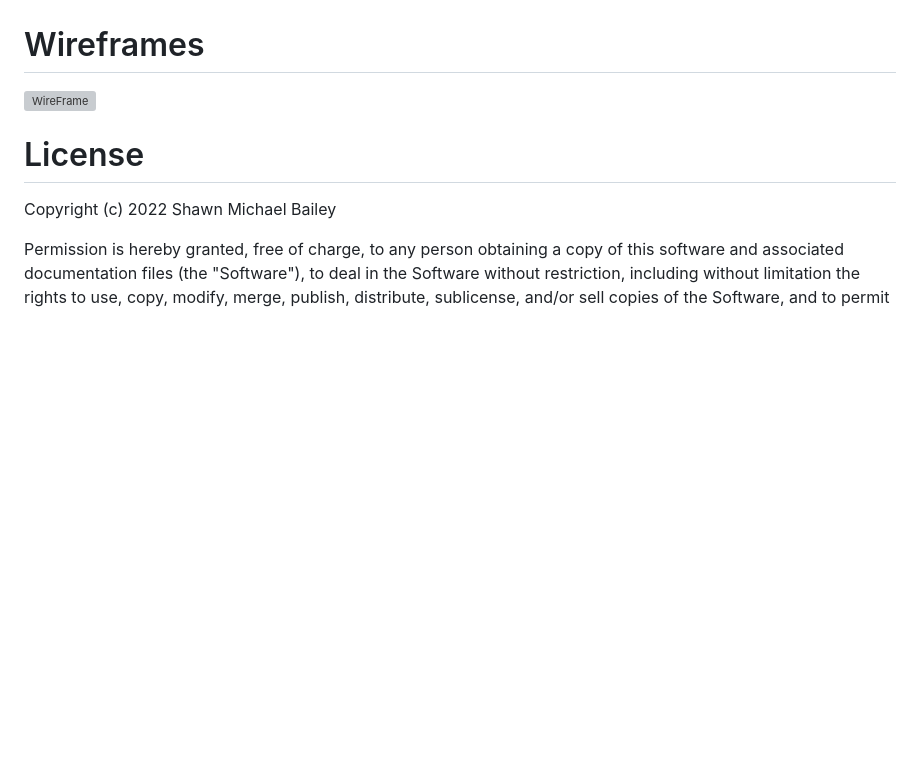
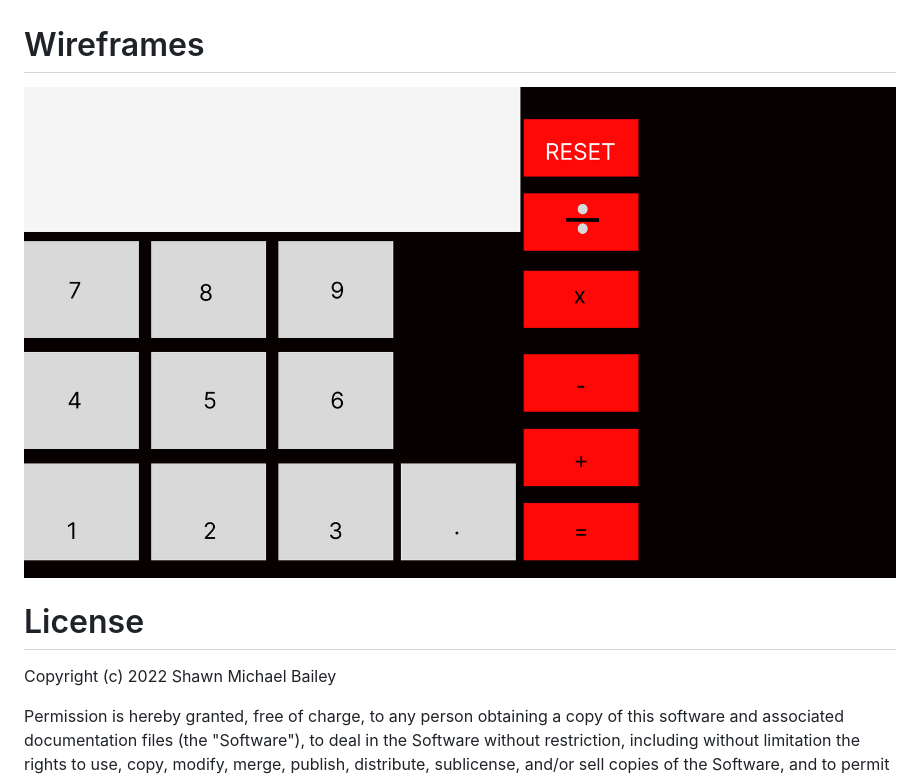
Before and after one commit to shawnmbailey/CalculatorProject, a Markdown page: README.md, the part around the change. Rendered like a GitHub page; pictures changed too: WireFrame.png (added); blank space fills up the shorter version; grey boxes are pictures that could not be loaded.

```diff
--- a/README.md
+++ b/README.md
@@ -16,7 +16,7 @@ This is my calculator project for SEV9
 
 
 # Wireframes
-![WireFrame](/WireFrame.png)
+![my wire frame](WireFrame.png)
 
 # License
 Copyright (c) 2022 Shawn Michael Bailey
```
